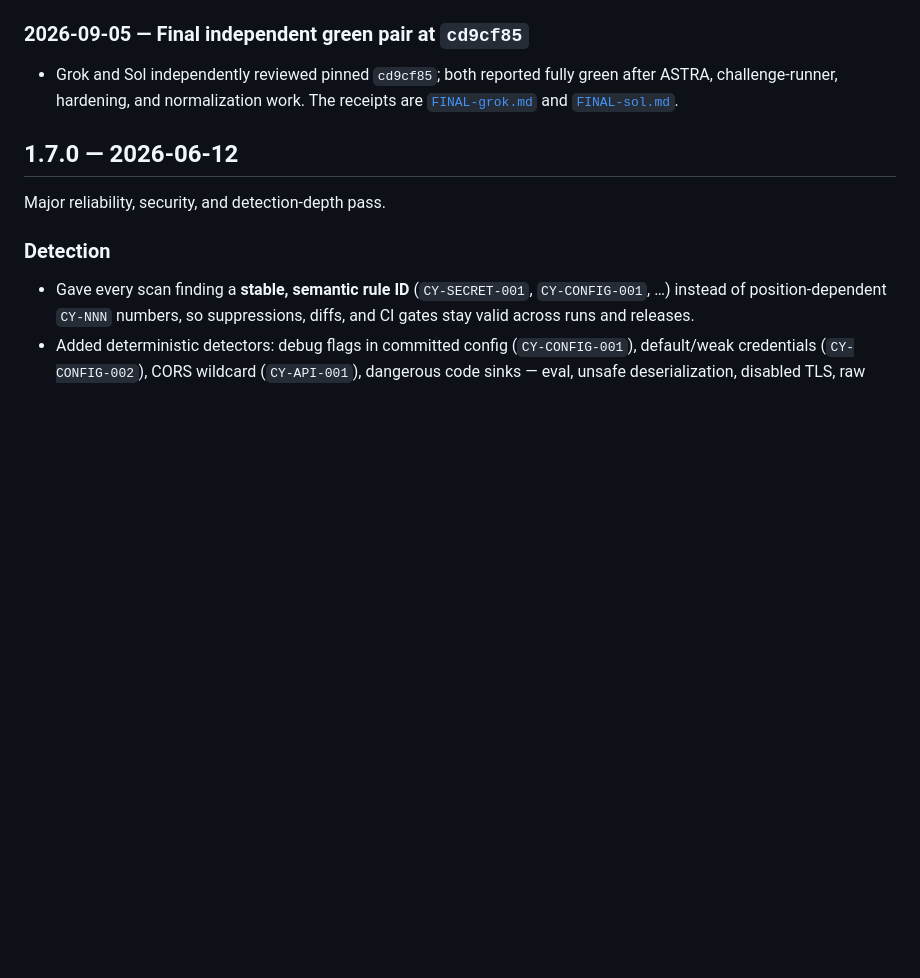
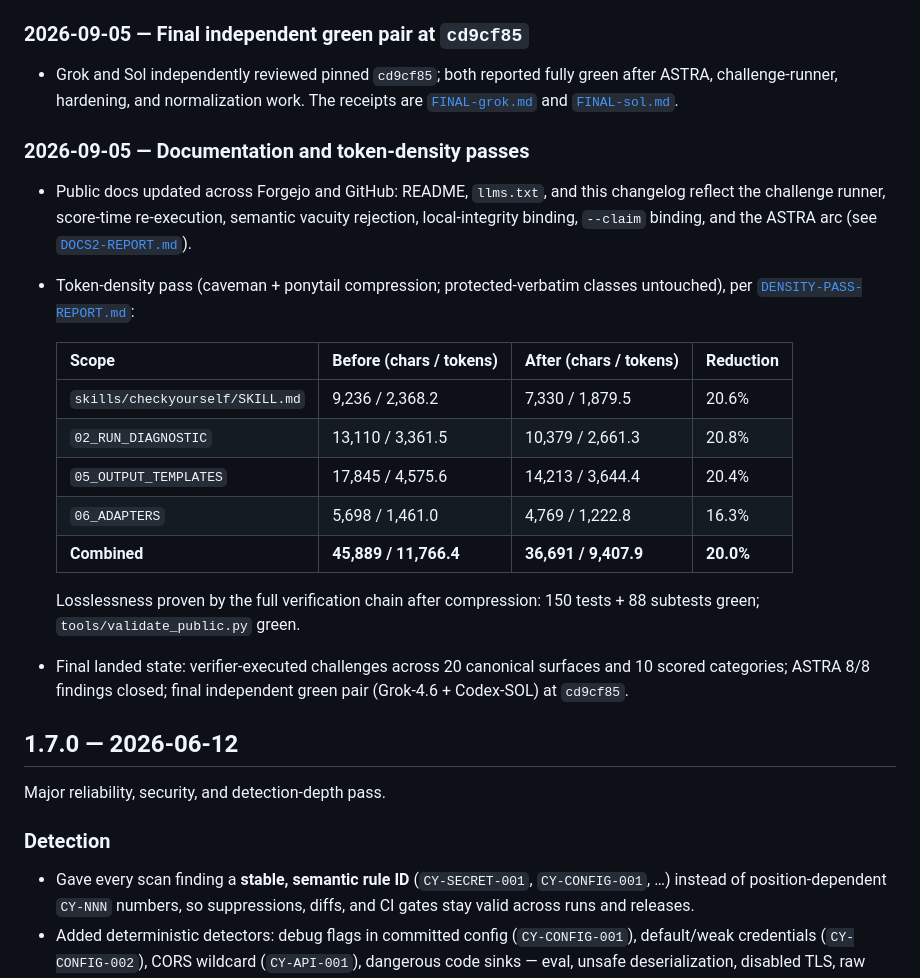
Before and after one commit to KyaniteLabs/checkyourself, a Markdown page: CHANGELOG.md, the part around the change. GitHub-like rendering; blank space fills up the shorter version.

Commit message:
changelog: documentation + density-pass stats (20.0% combined cut, per-scope table, final landed state)

```diff
--- a/CHANGELOG.md
+++ b/CHANGELOG.md
@@ -62,6 +62,29 @@ not production-safety certification or independent external custody.
 - Grok and Sol independently reviewed pinned `cd9cf85`; both reported fully
   green after ASTRA, challenge-runner, hardening, and normalization work. The
   receipts are [`FINAL-grok.md`](_retrofit-2026-09-04/FINAL-grok.md) and [`FINAL-sol.md`](_retrofit-2026-09-04/FINAL-sol.md).
+
+### 2026-09-05 — Documentation and token-density passes
+
+- Public docs updated across Forgejo and GitHub: README, `llms.txt`, and this
+  changelog reflect the challenge runner, score-time re-execution, semantic
+  vacuity rejection, local-integrity binding, `--claim` binding, and the ASTRA
+  arc (see [`DOCS2-REPORT.md`](_retrofit-2026-09-04/DOCS2-REPORT.md)).
+- Token-density pass (caveman + ponytail compression; protected-verbatim
+  classes untouched), per [`DENSITY-PASS-REPORT.md`](_retrofit-2026-09-04/DENSITY-PASS-REPORT.md):
+
+  | Scope | Before (chars / tokens) | After (chars / tokens) | Reduction |
+  |---|---|---|---|
+  | `skills/checkyourself/SKILL.md` | 9,236 / 2,368.2 | 7,330 / 1,879.5 | 20.6% |
+  | `02_RUN_DIAGNOSTIC` | 13,110 / 3,361.5 | 10,379 / 2,661.3 | 20.8% |
+  | `05_OUTPUT_TEMPLATES` | 17,845 / 4,575.6 | 14,213 / 3,644.4 | 20.4% |
+  | `06_ADAPTERS` | 5,698 / 1,461.0 | 4,769 / 1,222.8 | 16.3% |
+  | **Combined** | **45,889 / 11,766.4** | **36,691 / 9,407.9** | **20.0%** |
+
+  Losslessness proven by the full verification chain after compression:
+  150 tests + 88 subtests green; `tools/validate_public.py` green.
+- Final landed state: verifier-executed challenges across 20 canonical
+  surfaces and 10 scored categories; ASTRA 8/8 findings closed; final
+  independent green pair (Grok-4.6 + Codex-SOL) at `cd9cf85`.
 
 ## 1.7.0 — 2026-06-12
 
```
